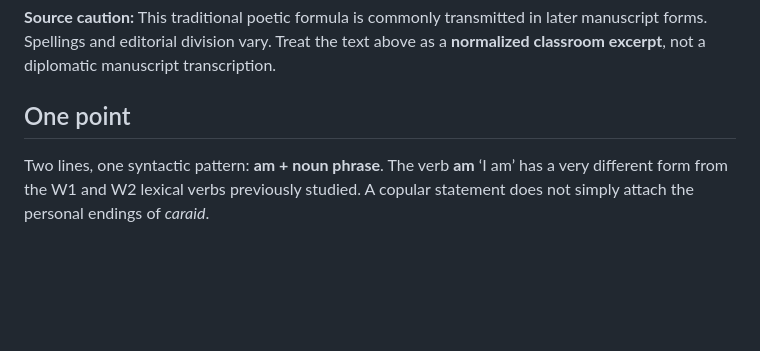
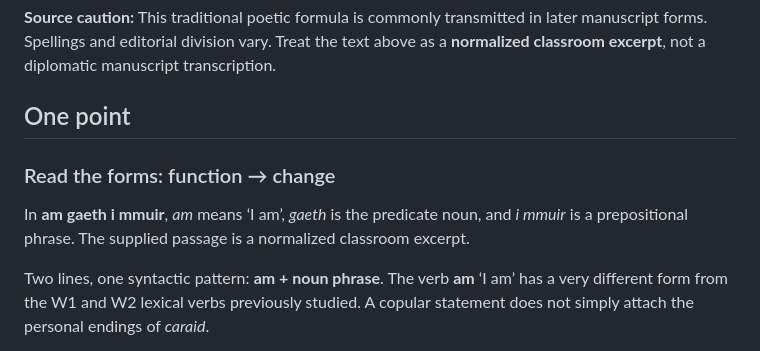
Before and after one commit to stflicker/old_irish_minicourse, a Markdown page: lessons/OI-D026.md, the part around the change. Drawn GitHub-style; blank space fills up the shorter version.

Commit message:
Clarify form and function on Day 26

```diff
--- a/lessons/OI-D026.md
+++ b/lessons/OI-D026.md
@@ -45,6 +45,11 @@ questions:
 
 **Source caution:** This traditional poetic formula is commonly transmitted in later manuscript forms. Spellings and editorial division vary. Treat the text above as a **normalized classroom excerpt**, not a diplomatic manuscript transcription.
 ## One point
+
+### Read the forms: function → change
+
+In **am gaeth i mmuir**, *am* means ‘I am’, *gaeth* is the predicate noun, and *i mmuir* is a prepositional phrase. The supplied passage is a normalized classroom excerpt.
+
 Two lines, one syntactic pattern: **am + noun phrase**. The verb **am** ‘I am’ has a very different form from the W1 and W2 lexical verbs previously studied. A copular statement does not simply attach the personal endings of *caraid*.
 
 The two lines are **parallel clauses**. Once *am* is recognized as ‘I am’, the new content is chiefly nominal: *gaeth* ‘wind’, *tond* ‘wave’, and the locative prepositional phrase *i mmuir* ‘in the sea’.
```
